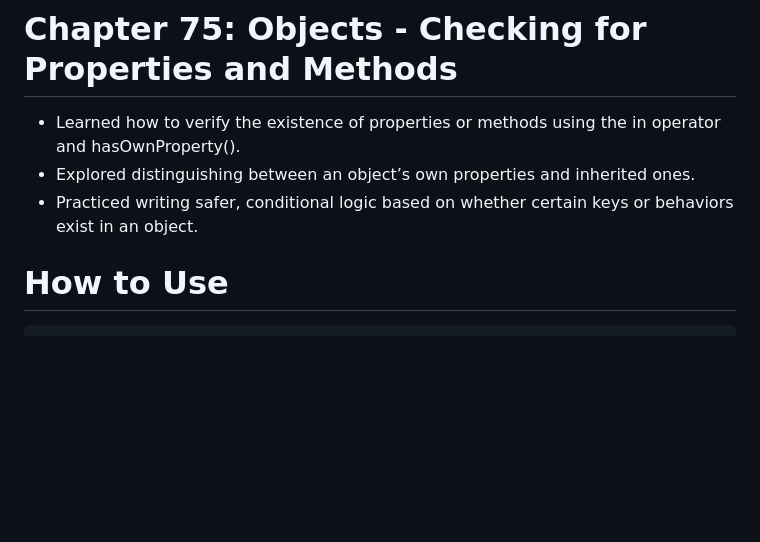
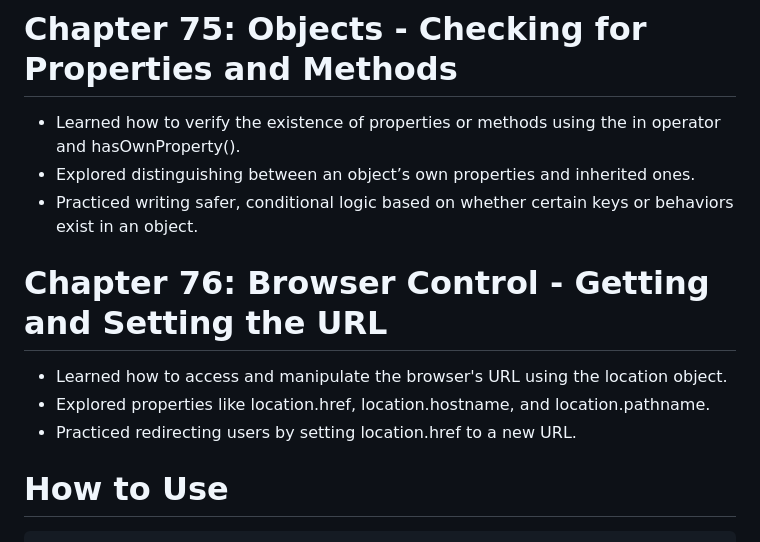
Before and after one commit to babunairofficial/javaScript, a Markdown page: doItYourself/README.md, the part around the change. Rendered like a GitHub page; blank space fills up the shorter version.

```diff
--- a/doItYourself/README.md
+++ b/doItYourself/README.md
@@ -251,6 +251,10 @@
 - Learned how to verify the existence of properties or methods using the in operator and hasOwnProperty().
 - Explored distinguishing between an object’s own properties and inherited ones.
 - Practiced writing safer, conditional logic based on whether certain keys or behaviors exist in an object.
+# Chapter 76: Browser Control - Getting and Setting the URL
+- Learned how to access and manipulate the browser's URL using the location object.
+- Explored properties like location.href, location.hostname, and location.pathname.
+- Practiced redirecting users by setting location.href to a new URL.
 
 # How to Use
     Feel free to browse through the code and progress updates. Suggestions and feedback are welcome!
```
